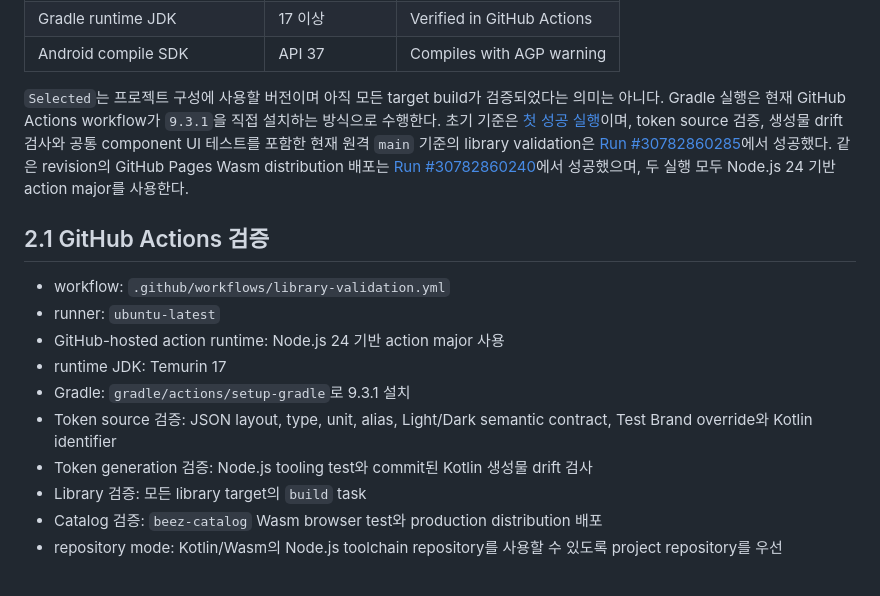
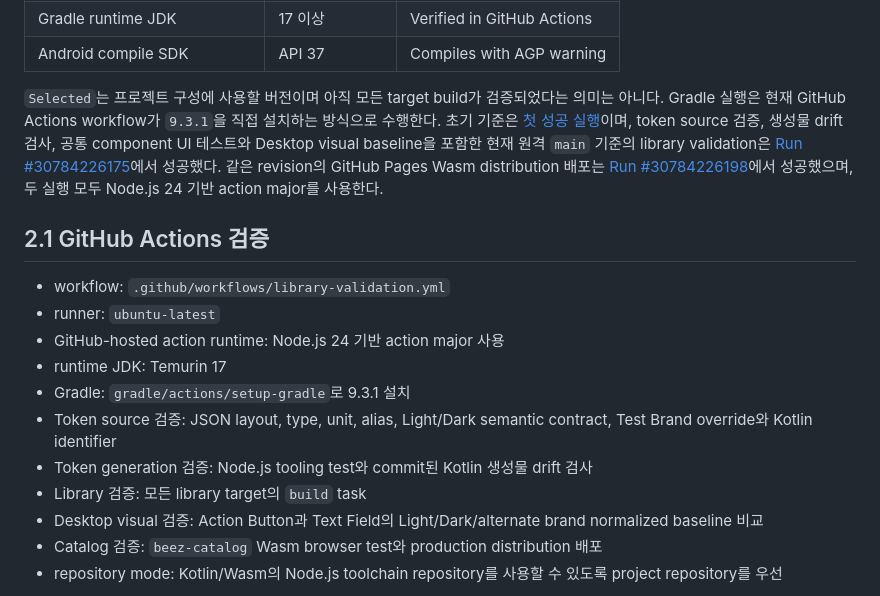
Before and after one commit to 90ms/beez-design, a Markdown page: docs/compatibility.md, the part around the change. Rendered like a GitHub page.

Commit message:
docs: record visual baseline validation

```diff
--- a/docs/compatibility.md
+++ b/docs/compatibility.md
@@ -23,7 +23,7 @@ ADR은 기준을 선택한 이유를 기록하고, 이 문서는 실제로 검
 | Gradle runtime JDK | 17 이상 | Verified in GitHub Actions |
 | Android compile SDK | API 37 | Compiles with AGP warning |
 
-`Selected`는 프로젝트 구성에 사용할 버전이며 아직 모든 target build가 검증되었다는 의미는 아니다. Gradle 실행은 현재 GitHub Actions workflow가 `9.3.1`을 직접 설치하는 방식으로 수행한다. 초기 기준은 [첫 성공 실행](https://github.com/90ms/beez-design/actions/runs/30609163681)이며, token source 검증, 생성물 drift 검사와 공통 component UI 테스트를 포함한 현재 원격 `main` 기준의 library validation은 [Run #30782860285](https://github.com/90ms/beez-design/actions/runs/30782860285)에서 성공했다. 같은 revision의 GitHub Pages Wasm distribution 배포는 [Run #30782860240](https://github.com/90ms/beez-design/actions/runs/30782860240)에서 성공했으며, 두 실행 모두 Node.js 24 기반 action major를 사용한다.
+`Selected`는 프로젝트 구성에 사용할 버전이며 아직 모든 target build가 검증되었다는 의미는 아니다. Gradle 실행은 현재 GitHub Actions workflow가 `9.3.1`을 직접 설치하는 방식으로 수행한다. 초기 기준은 [첫 성공 실행](https://github.com/90ms/beez-design/actions/runs/30609163681)이며, token source 검증, 생성물 drift 검사, 공통 component UI 테스트와 Desktop visual baseline을 포함한 현재 원격 `main` 기준의 library validation은 [Run #30784226175](https://github.com/90ms/beez-design/actions/runs/30784226175)에서 성공했다. 같은 revision의 GitHub Pages Wasm distribution 배포는 [Run #30784226198](https://github.com/90ms/beez-design/actions/runs/30784226198)에서 성공했으며, 두 실행 모두 Node.js 24 기반 action major를 사용한다.
 
 ## 2.1 GitHub Actions 검증
 
@@ -35,6 +35,7 @@ ADR은 기준을 선택한 이유를 기록하고, 이 문서는 실제로 검
 - Token source 검증: JSON layout, type, unit, alias, Light/Dark semantic contract, Test Brand override와 Kotlin identifier
 - Token generation 검증: Node.js tooling test와 commit된 Kotlin 생성물 drift 검사
 - Library 검증: 모든 library target의 `build` task
+- Desktop visual 검증: Action Button과 Text Field의 Light/Dark/alternate brand normalized baseline 비교
 - Catalog 검증: `beez-catalog` Wasm browser test와 production distribution 배포
 - repository mode: Kotlin/Wasm의 Node.js toolchain repository를 사용할 수 있도록 project repository를 우선
 
```
